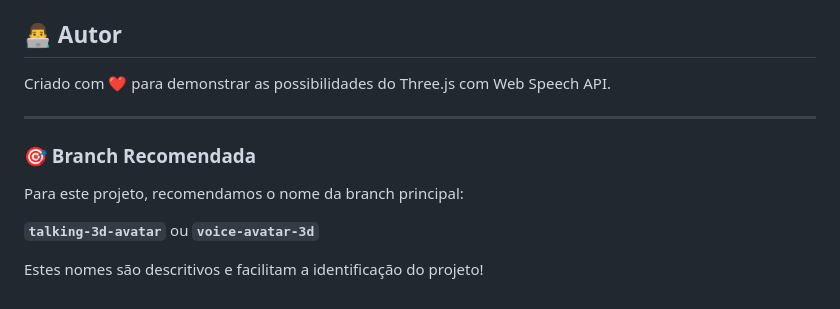
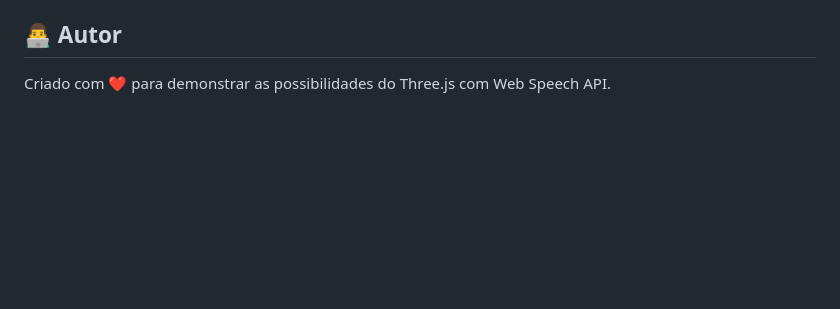
Before and after one commit to hugomesquita/voice-avatar-3, a Markdown page: readme.md, the part around the change. GitHub-like rendering; blank space fills up the shorter version.

Commit message:
:rocket: initial project test

```diff
--- a/readme.md
+++ b/readme.md
@@ -142,13 +142,3 @@ Este projeto está sob a licença MIT. Veja o arquivo `LICENSE` para mais detalh
 ## 👨‍💻 Autor
 
 Criado com ❤️ para demonstrar as possibilidades do Three.js com Web Speech API.
-
----
-
-### 🎯 Branch Recomendada
-
-Para este projeto, recomendamos o nome da branch principal:
-
-**`talking-3d-avatar`** ou **`voice-avatar-3d`**
-
-Estes nomes são descritivos e facilitam a identificação do projeto!
```
